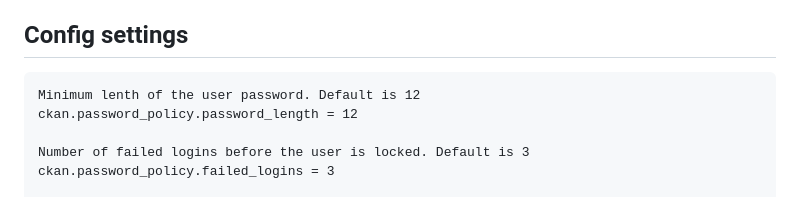
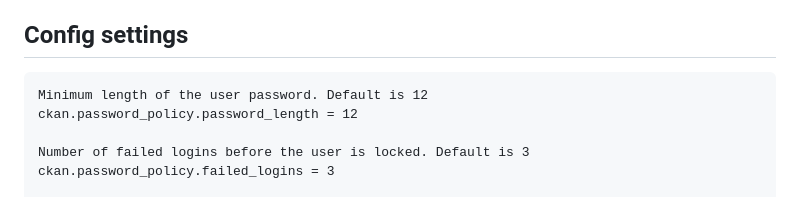
Before and after one commit to keitaroinc/ckanext-password-policy, a Markdown page: README.md, the part around the change. Rendered like a GitHub page.

```diff
--- a/README.md
+++ b/README.md
@@ -44,7 +44,7 @@ To install ckanext-password-policy:
 
 ## Config settings
 
-	Minimum lenth of the user password. Default is 12
+	Minimum length of the user password. Default is 12
 	ckan.password_policy.password_length = 12
 
 	Number of failed logins before the user is locked. Default is 3
```
